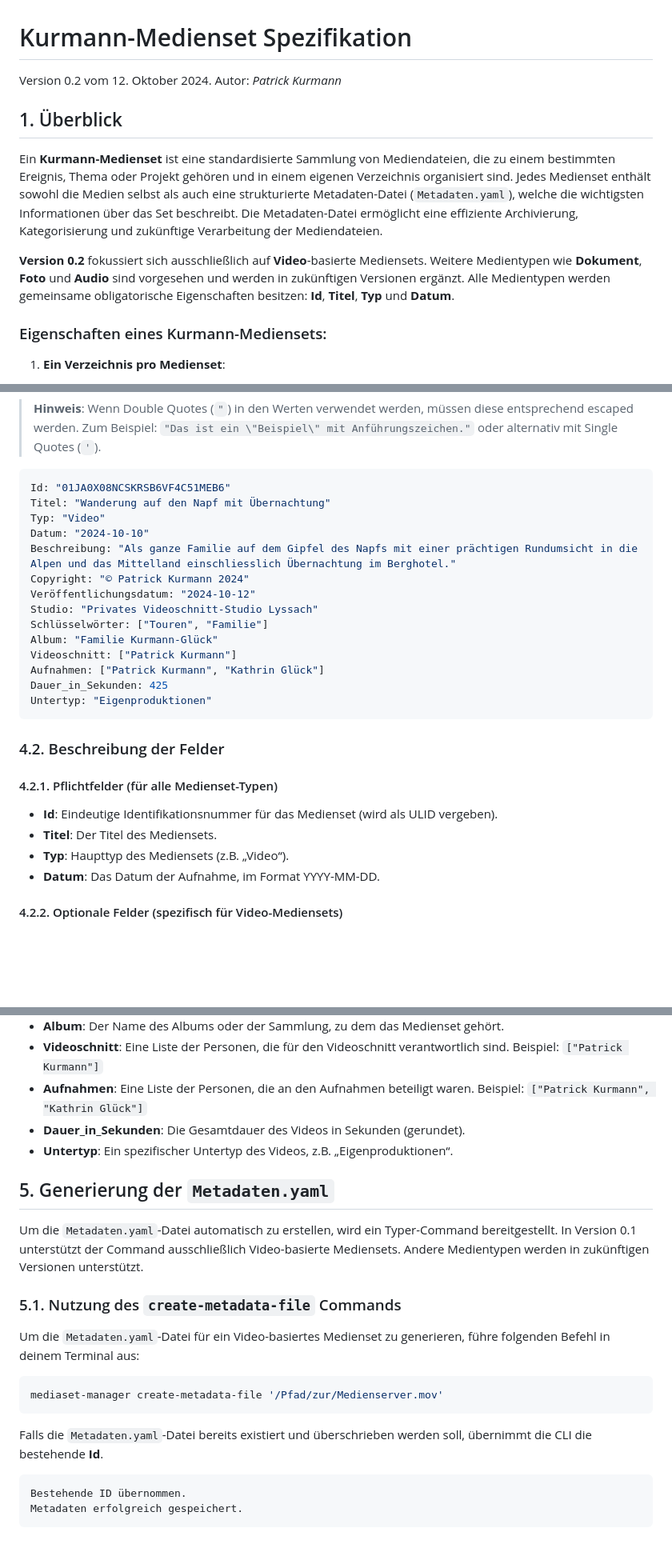
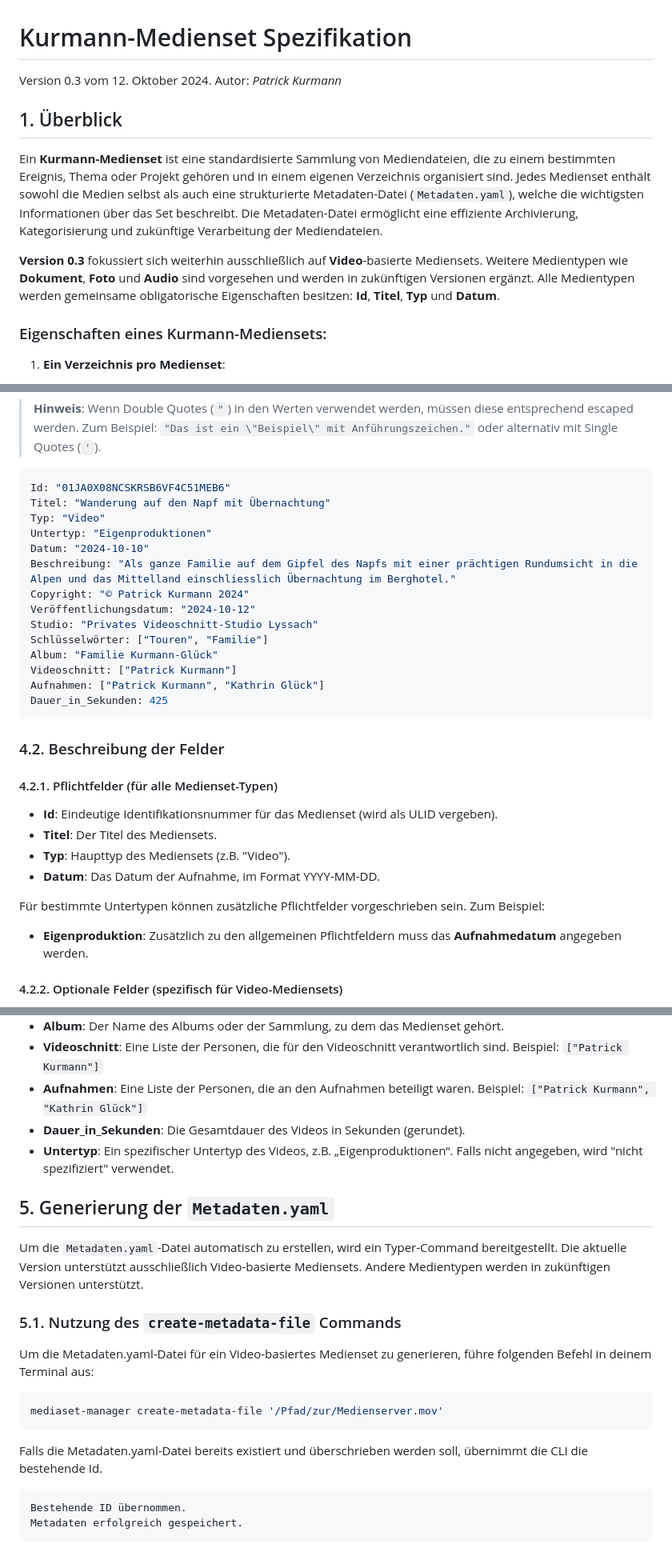
Before and after one commit to kurmann/videoschnitt, a Markdown page: docs/kurmann_mediaset.md, 3 parts joined by grey strips. Shown: that part at 80% size. Drawn GitHub-style; blank space fills up the shorter version.

Commit message:
Kurmann Mediaset-Spezifikation mit obligatorischen Datum für Video-Eigenproduktionen

````diff
--- a/docs/kurmann_mediaset.md
+++ b/docs/kurmann_mediaset.md
@@ -1,12 +1,12 @@
 # Kurmann-Medienset Spezifikation
 
-Version 0.2 vom 12. Oktober 2024. Autor: *Patrick Kurmann*
+Version 0.3 vom 12. Oktober 2024. Autor: *Patrick Kurmann*
 
 ## 1. Überblick
 
 Ein **Kurmann-Medienset** ist eine standardisierte Sammlung von Mediendateien, die zu einem bestimmten Ereignis, Thema oder Projekt gehören und in einem eigenen Verzeichnis organisiert sind. Jedes Medienset enthält sowohl die Medien selbst als auch eine strukturierte Metadaten-Datei (`Metadaten.yaml`), welche die wichtigsten Informationen über das Set beschreibt. Die Metadaten-Datei ermöglicht eine effiziente Archivierung, Kategorisierung und zukünftige Verarbeitung der Mediendateien.
 
-**Version 0.2** fokussiert sich ausschließlich auf **Video**-basierte Mediensets. Weitere Medientypen wie **Dokument**, **Foto** und **Audio** sind vorgesehen und werden in zukünftigen Versionen ergänzt. Alle Medientypen werden gemeinsame obligatorische Eigenschaften besitzen: **Id**, **Titel**, **Typ** und **Datum**.
+**Version 0.3** fokussiert sich weiterhin ausschließlich auf **Video**-basierte Mediensets. Weitere Medientypen wie **Dokument**, **Foto** und **Audio** sind vorgesehen und werden in zukünftigen Versionen ergänzt. Alle Medientypen werden gemeinsame obligatorische Eigenschaften besitzen: **Id**, **Titel**, **Typ** und **Datum**.
 
 ### Eigenschaften eines Kurmann-Mediensets:
 
@@ -107,6 +107,7 @@ Die `Metadaten.yaml`-Datei ist eine YAML-Datei, die die wichtigsten Informatione
 Id: "01JA0X08NCSKRSB6VF4C51MEB6"
 Titel: "Wanderung auf den Napf mit Übernachtung"
 Typ: "Video"
+Untertyp: "Eigenproduktionen"
 Datum: "2024-10-10"
 Beschreibung: "Als ganze Familie auf dem Gipfel des Napfs mit einer prächtigen Rundumsicht in die Alpen und das Mittelland einschliesslich Übernachtung im Berghotel."
 Copyright: "© Patrick Kurmann 2024"
@@ -117,7 +118,6 @@ Album: "Familie Kurmann-Glück"
 Videoschnitt: ["Patrick Kurmann"]
 Aufnahmen: ["Patrick Kurmann", "Kathrin Glück"]
 Dauer_in_Sekunden: 425
-Untertyp: "Eigenproduktionen"
 ```
 
 ### 4.2. Beschreibung der Felder
@@ -126,8 +126,12 @@ Untertyp: "Eigenproduktionen"
 
 - **Id**: Eindeutige Identifikationsnummer für das Medienset (wird als ULID vergeben).
 - **Titel**: Der Titel des Mediensets.
-- **Typ**: Haupttyp des Mediensets (z.B. „Video“).
+- **Typ**: Haupttyp des Mediensets (z.B. "Video").
 - **Datum**: Das Datum der Aufnahme, im Format YYYY-MM-DD.
+
+Für bestimmte Untertypen können zusätzliche Pflichtfelder vorgeschrieben sein. Zum Beispiel:
+
+- **Eigenproduktion**: Zusätzlich zu den allgemeinen Pflichtfeldern muss das **Aufnahmedatum** angegeben werden.
 
 #### 4.2.2. Optionale Felder (spezifisch für Video-Mediensets)
 
@@ -140,21 +144,21 @@ Untertyp: "Eigenproduktionen"
 - **Videoschnitt**: Eine Liste der Personen, die für den Videoschnitt verantwortlich sind. Beispiel: `["Patrick Kurmann"]`
 - **Aufnahmen**: Eine Liste der Personen, die an den Aufnahmen beteiligt waren. Beispiel: `["Patrick Kurmann", "Kathrin Glück"]`
 - **Dauer\_in\_Sekunden**: Die Gesamtdauer des Videos in Sekunden (gerundet).
-- **Untertyp**: Ein spezifischer Untertyp des Videos, z.B. „Eigenproduktionen“.
+- **Untertyp**: Ein spezifischer Untertyp des Videos, z.B. „Eigenproduktionen“. Falls nicht angegeben, wird "nicht spezifiziert" verwendet.
 
 ## 5. Generierung der `Metadaten.yaml`
 
-Um die `Metadaten.yaml`-Datei automatisch zu erstellen, wird ein Typer-Command bereitgestellt. In Version 0.1 unterstützt der Command ausschließlich Video-basierte Mediensets. Andere Medientypen werden in zukünftigen Versionen unterstützt.
+Um die `Metadaten.yaml`-Datei automatisch zu erstellen, wird ein Typer-Command bereitgestellt. Die aktuelle Version unterstützt ausschließlich Video-basierte Mediensets. Andere Medientypen werden in zukünftigen Versionen unterstützt.
 
 ### 5.1. Nutzung des `create-metadata-file` Commands
 
-Um die `Metadaten.yaml`-Datei für ein Video-basiertes Medienset zu generieren, führe folgenden Befehl in deinem Terminal aus:
+Um die Metadaten.yaml-Datei für ein Video-basiertes Medienset zu generieren, führe folgenden Befehl in deinem Terminal aus:
 
 ```bash
 mediaset-manager create-metadata-file '/Pfad/zur/Medienserver.mov'
 ```
 
-Falls die `Metadaten.yaml`-Datei bereits existiert und überschrieben werden soll, übernimmt die CLI die bestehende **Id**.
+Falls die Metadaten.yaml-Datei bereits existiert und überschrieben werden soll, übernimmt die CLI die bestehende Id.
 
 ```
 Bestehende ID übernommen.
````
Also changed, not shown: other parts of docs/kurmann_mediaset.md (+1 -1 lines).
